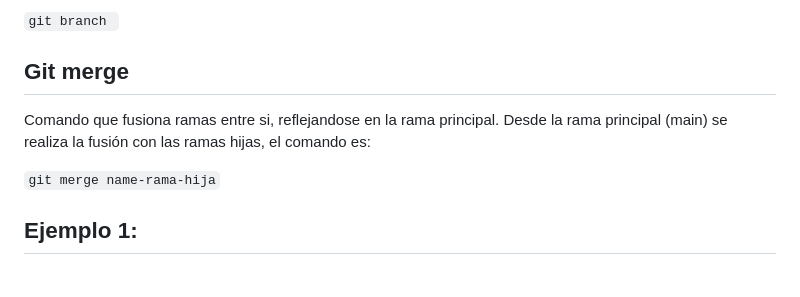
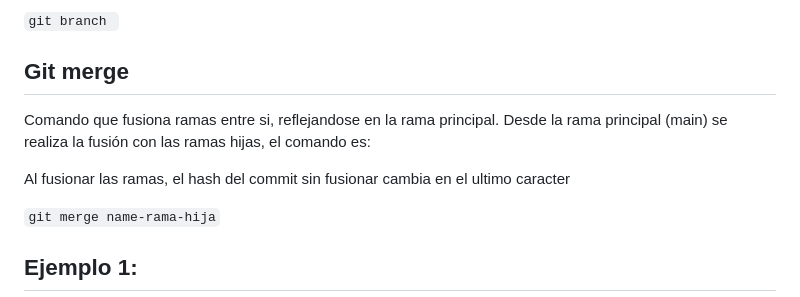
Before and after one commit to Edyahir500/Sistema_de_Registro, a Markdown page: README.md, the part around the change. Drawn GitHub-style; blank space fills up the shorter version.

Commit message:
Add change hash description in git merge.md

````diff
--- a/README.md
+++ b/README.md
@@ -112,6 +112,8 @@ Muestra las ramas creadas y te posiciona en ellas.
 Comando que fusiona ramas entre si, reflejandose en la rama principal.
 Desde la rama principal (main) se realiza la fusión con las ramas hijas, el comando es:
 
+Al fusionar las ramas, el hash del commit sin fusionar cambia en el ultimo caracter
+
 ```git merge name-rama-hija```
 
 ## Ejemplo 1: ##
````
